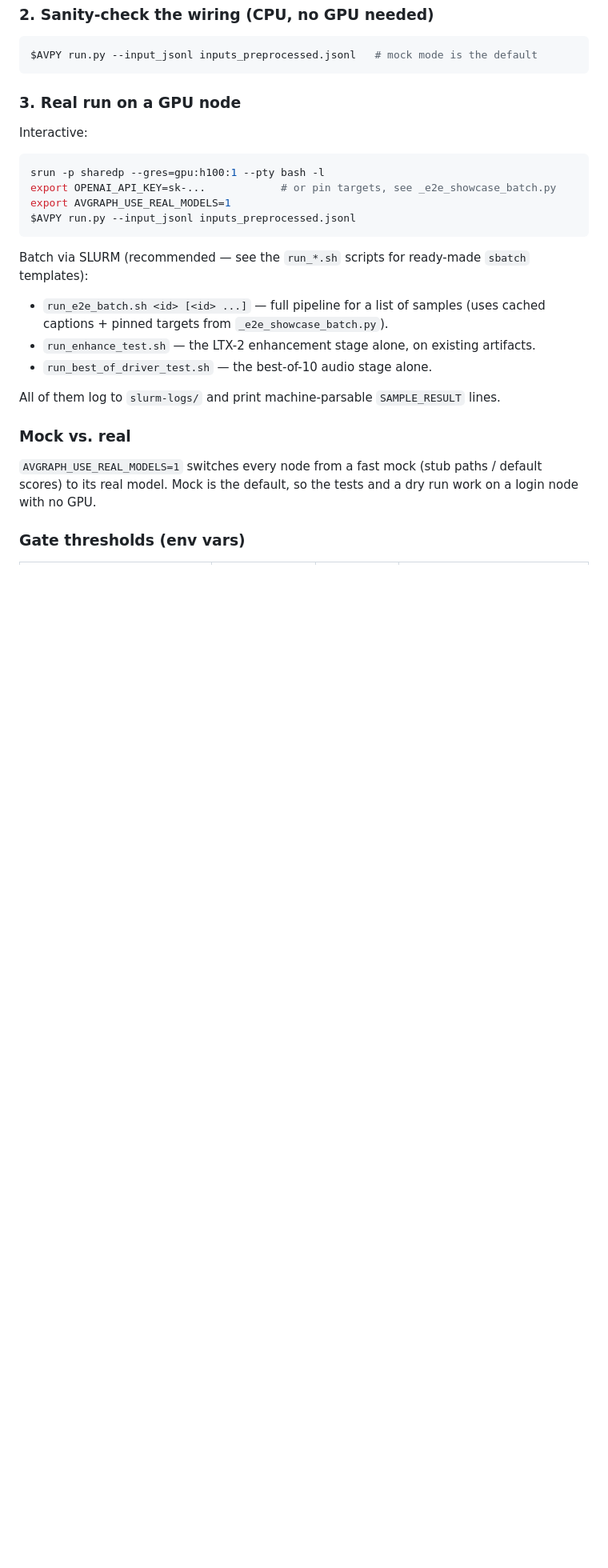
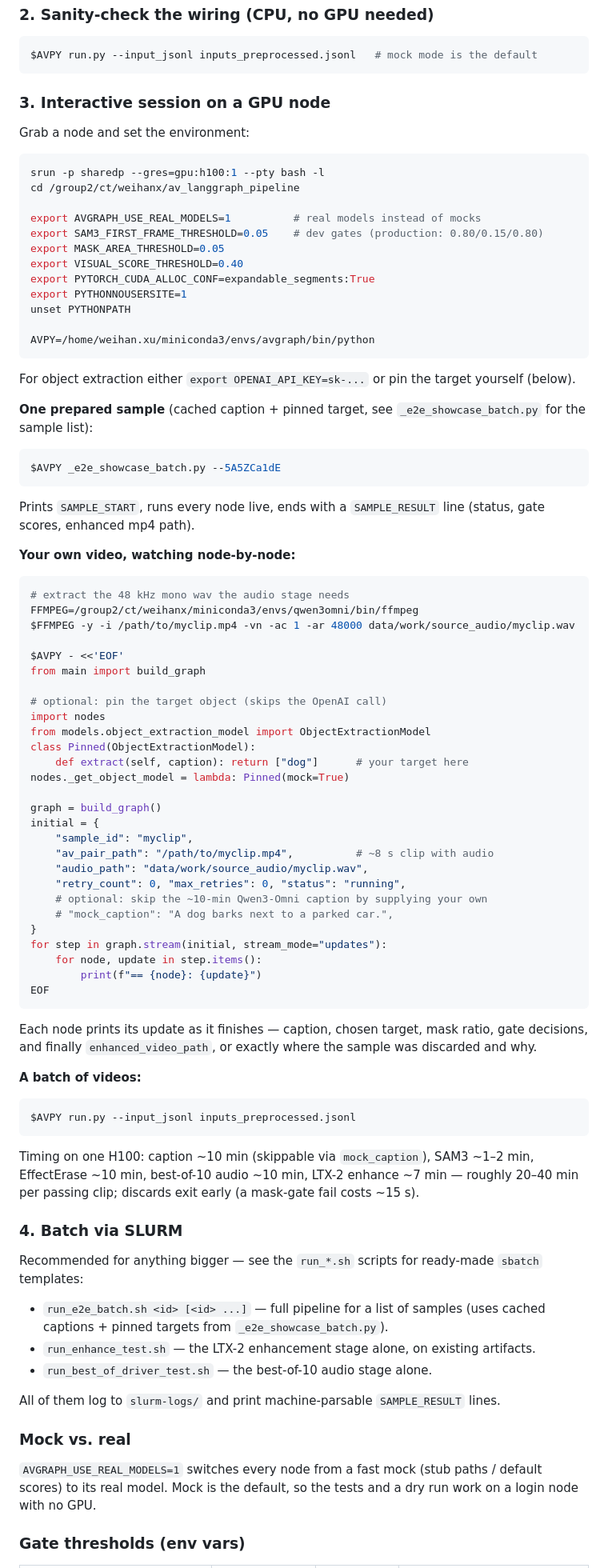
Before and after one commit to wx83/Multimodal-Dataset, a Markdown page: README.md, the part around the change. Shown at 80% size. Drawn GitHub-style; blank space fills up the shorter version.

Commit message:
README: add interactive GPU-session guide (single sample, own video via graph.stream, timings)
Co-Authored-By: Claude Fable 5 <noreply@anthropic.com>

````diff
--- a/README.md
+++ b/README.md
@@ -137,19 +137,89 @@ $AVPY preprocess.py --input_jsonl inputs.jsonl --audio_dir data/work/source_audi
 $AVPY run.py --input_jsonl inputs_preprocessed.jsonl   # mock mode is the default
 ```
 
-### 3. Real run on a GPU node
+### 3. Interactive session on a GPU node
 
-Interactive:
+Grab a node and set the environment:
 
 ```bash
 srun -p sharedp --gres=gpu:h100:1 --pty bash -l
-export OPENAI_API_KEY=sk-...            # or pin targets, see _e2e_showcase_batch.py
-export AVGRAPH_USE_REAL_MODELS=1
+cd /group2/ct/weihanx/av_langgraph_pipeline
+
+export AVGRAPH_USE_REAL_MODELS=1          # real models instead of mocks
+export SAM3_FIRST_FRAME_THRESHOLD=0.05    # dev gates (production: 0.80/0.15/0.80)
+export MASK_AREA_THRESHOLD=0.05
+export VISUAL_SCORE_THRESHOLD=0.40
+export PYTORCH_CUDA_ALLOC_CONF=expandable_segments:True
+export PYTHONNOUSERSITE=1
+unset PYTHONPATH
+
+AVPY=/home/weihan.xu/miniconda3/envs/avgraph/bin/python
+```
+
+For object extraction either `export OPENAI_API_KEY=sk-...` or pin the target
+yourself (below).
+
+**One prepared sample** (cached caption + pinned target, see
+`_e2e_showcase_batch.py` for the sample list):
+
+```bash
+$AVPY _e2e_showcase_batch.py --5A5ZCa1dE
+```
+
+Prints `SAMPLE_START`, runs every node live, ends with a `SAMPLE_RESULT` line
+(status, gate scores, enhanced mp4 path).
+
+**Your own video, watching node-by-node:**
+
+```bash
+# extract the 48 kHz mono wav the audio stage needs
+FFMPEG=/group2/ct/weihanx/miniconda3/envs/qwen3omni/bin/ffmpeg
+$FFMPEG -y -i /path/to/myclip.mp4 -vn -ac 1 -ar 48000 data/work/source_audio/myclip.wav
+
+$AVPY - <<'EOF'
+from main import build_graph
+
+# optional: pin the target object (skips the OpenAI call)
+import nodes
+from models.object_extraction_model import ObjectExtractionModel
+class Pinned(ObjectExtractionModel):
+    def extract(self, caption): return ["dog"]      # your target here
+nodes._get_object_model = lambda: Pinned(mock=True)
+
+graph = build_graph()
+initial = {
+    "sample_id": "myclip",
+    "av_pair_path": "/path/to/myclip.mp4",          # ~8 s clip with audio
+    "audio_path": "data/work/source_audio/myclip.wav",
+    "retry_count": 0, "max_retries": 0, "status": "running",
+    # optional: skip the ~10-min Qwen3-Omni caption by supplying your own
+    # "mock_caption": "A dog barks next to a parked car.",
+}
+for step in graph.stream(initial, stream_mode="updates"):
+    for node, update in step.items():
+        print(f"== {node}: {update}")
+EOF
+```
+
+Each node prints its update as it finishes — caption, chosen target, mask
+ratio, gate decisions, and finally `enhanced_video_path`, or exactly where the
+sample was discarded and why.
+
+**A batch of videos:**
+
+```bash
 $AVPY run.py --input_jsonl inputs_preprocessed.jsonl
 ```
 
-Batch via SLURM (recommended — see the `run_*.sh` scripts for ready-made
-`sbatch` templates):
+Timing on one H100: caption ~10 min (skippable via `mock_caption`), SAM3
+~1–2 min, EffectErase ~10 min, best-of-10 audio ~10 min, LTX-2 enhance ~7 min —
+roughly 20–40 min per passing clip; discards exit early (a mask-gate fail
+costs ~15 s).
+
+### 4. Batch via SLURM
+
+Recommended for anything bigger — see the `run_*.sh` scripts for ready-made
+`sbatch` templates:
 
 - `run_e2e_batch.sh <id> [<id> ...]` — full pipeline for a list of samples
   (uses cached captions + pinned targets from `_e2e_showcase_batch.py`).
````
